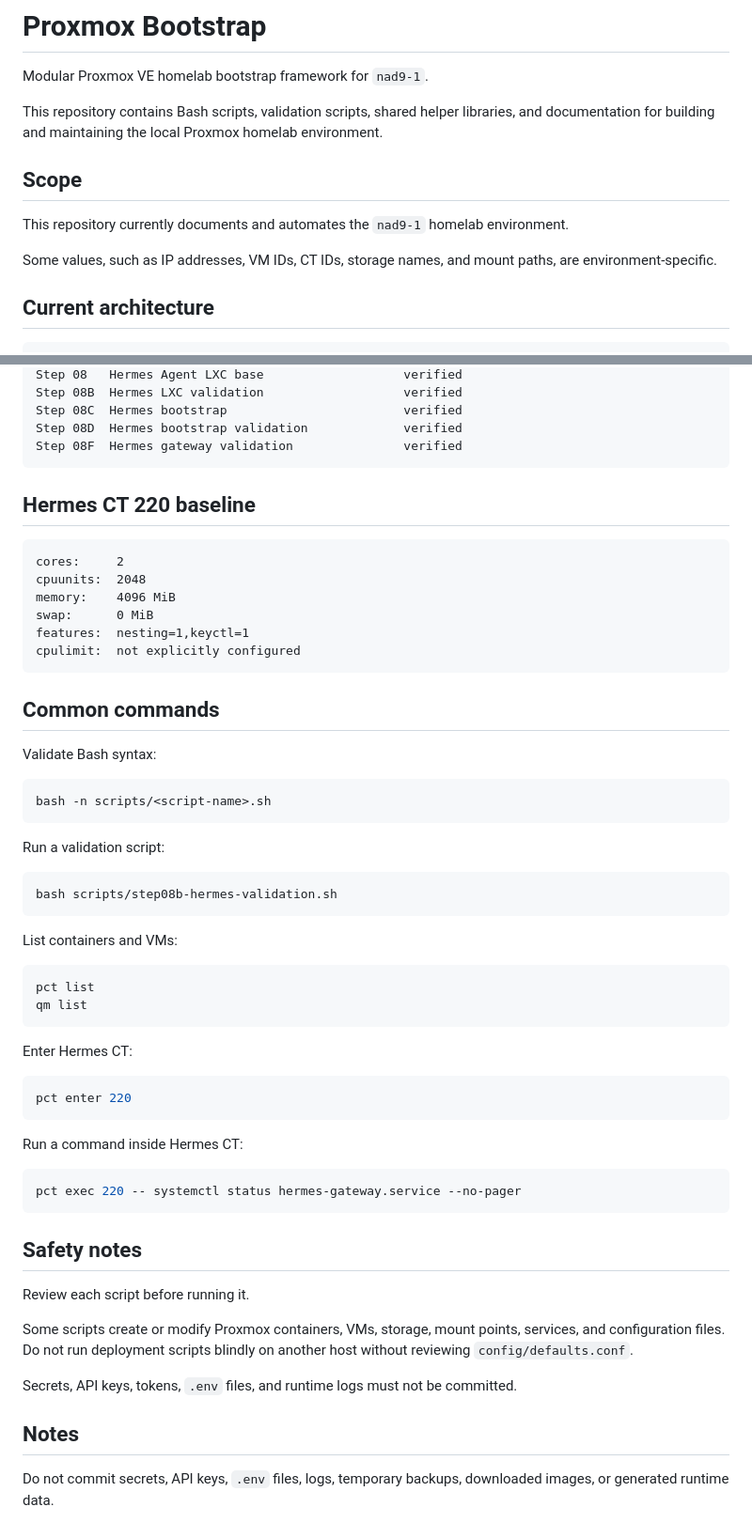
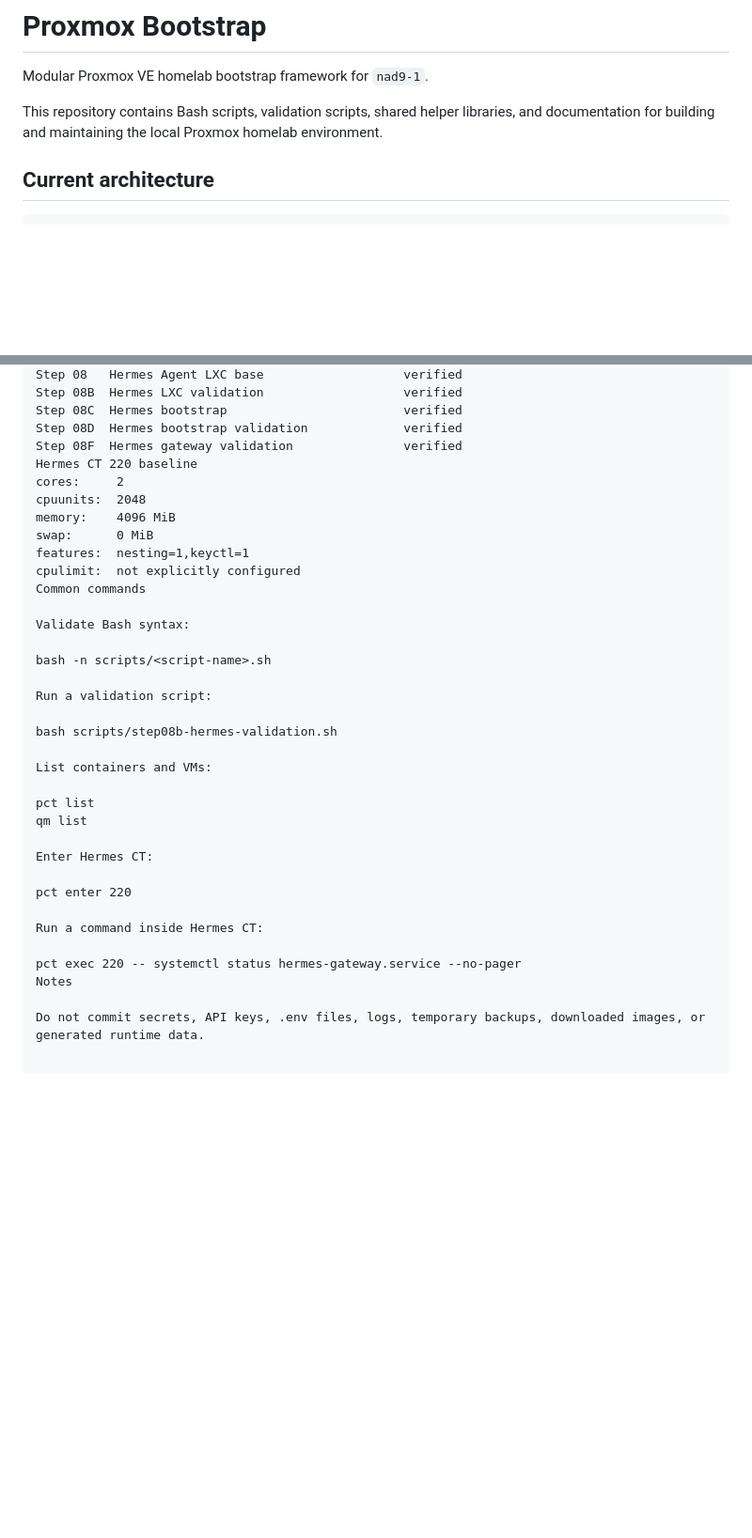
Before and after one commit to lagrot/proxmox-bootstrap, a Markdown page: README.md, 2 parts joined by grey strips. Shown at 94% size. GitHub-like rendering; blank space fills up the shorter version.

````diff
--- a/README.md
+++ b/README.md
@@ -3,12 +3,6 @@
 Modular Proxmox VE homelab bootstrap framework for `nad9-1`.
 
 This repository contains Bash scripts, validation scripts, shared helper libraries, and documentation for building and maintaining the local Proxmox homelab environment.
-
-## Scope
-
-This repository currently documents and automates the `nad9-1` homelab environment.
-
-Some values, such as IP addresses, VM IDs, CT IDs, storage names, and mount paths, are environment-specific.
 
 ## Current architecture
 
@@ -122,60 +82,35 @@ Step 08B  Hermes LXC validation                   verified
 Step 08C  Hermes bootstrap                        verified
 Step 08D  Hermes bootstrap validation             verified
 Step 08F  Hermes gateway validation               verified
-```
-
-## Hermes CT 220 baseline
-
-```text
+Hermes CT 220 baseline
 cores:     2
 cpuunits:  2048
 memory:    4096 MiB
 swap:      0 MiB
 features:  nesting=1,keyctl=1
 cpulimit:  not explicitly configured
-```
-
-## Common commands
+Common commands
 
 Validate Bash syntax:
 
-```bash
 bash -n scripts/<script-name>.sh
-```
 
 Run a validation script:
 
-```bash
 bash scripts/step08b-hermes-validation.sh
-```
 
 List containers and VMs:
 
-```bash
 pct list
 qm list
-```
 
 Enter Hermes CT:
 
-```bash
 pct enter 220
-```
 
 Run a command inside Hermes CT:
 
-```bash
 pct exec 220 -- systemctl status hermes-gateway.service --no-pager
-```
+Notes
 
-## Safety notes
-
-Review each script before running it.
-
-Some scripts create or modify Proxmox containers, VMs, storage, mount points, services, and configuration files. Do not run deployment scripts blindly on another host without reviewing `config/defaults.conf`.
-
-Secrets, API keys, tokens, `.env` files, and runtime logs must not be committed.
-
-## Notes
-
-Do not commit secrets, API keys, `.env` files, logs, temporary backups, downloaded images, or generated runtime data.
+Do not commit secrets, API keys, .env files, logs, temporary backups, downloaded images, or generated runtime data.
````
Also changed, not shown: other parts of README.md (+11 -45 lines).
